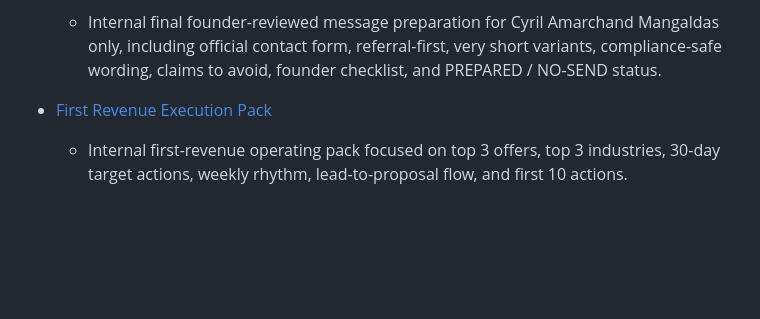
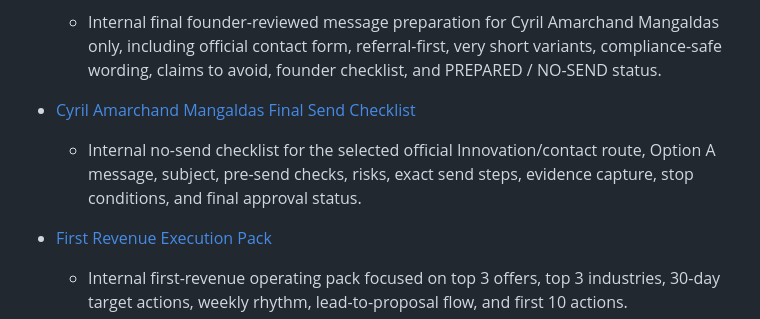
Before and after one commit to digiscience-techsol/website, a Markdown page: ops/internal-sales-playbook-index.md, the part around the change. GitHub-like rendering; blank space fills up the shorter version.

Commit message:
Add Cyril final send checklist

```diff
--- a/ops/internal-sales-playbook-index.md
+++ b/ops/internal-sales-playbook-index.md
@@ -117,6 +117,9 @@ This index links the internal sales, lead, discovery, qualification, onboarding,
 
 - [Cyril Amarchand Mangaldas Final Message Prep](cyril-final-message-prep.md)
   - Internal final founder-reviewed message preparation for Cyril Amarchand Mangaldas only, including official contact form, referral-first, very short variants, compliance-safe wording, claims to avoid, founder checklist, and PREPARED / NO-SEND status.
+
+- [Cyril Amarchand Mangaldas Final Send Checklist](cyril-final-send-checklist.md)
+  - Internal no-send checklist for the selected official Innovation/contact route, Option A message, subject, pre-send checks, risks, exact send steps, evidence capture, stop conditions, and final approval status.
 
 - [First Revenue Execution Pack](first-revenue-execution-pack.md)
   - Internal first-revenue operating pack focused on top 3 offers, top 3 industries, 30-day target actions, weekly rhythm, lead-to-proposal flow, and first 10 actions.
```
